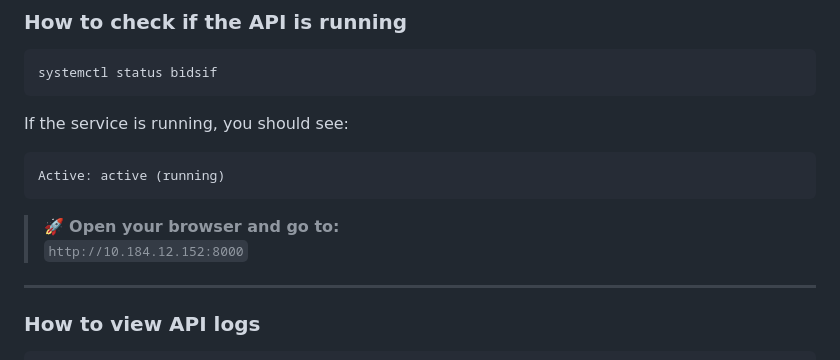
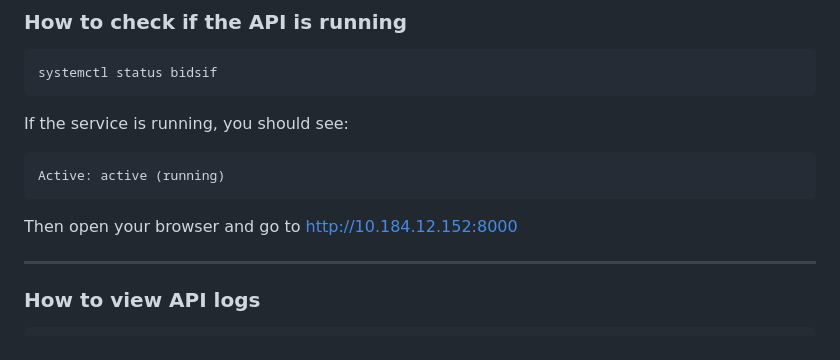
Before and after one commit to Dewmith/bidsif_vm, a Markdown page: README.md, the part around one of its changes. Rendered like a GitHub page.

````diff
--- a/README.md
+++ b/README.md
@@ -193,8 +192,7 @@ If the service is running, you should see:
 Active: active (running)
 ```
 
-> 🚀 **Open your browser and go to:**
-> `http://10.184.12.152:8000`
+Then open your browser and go to http://10.184.12.152:8000
 
 ---
 
````
Also changed, not shown: other parts of README.md (+1 -2 lines).
